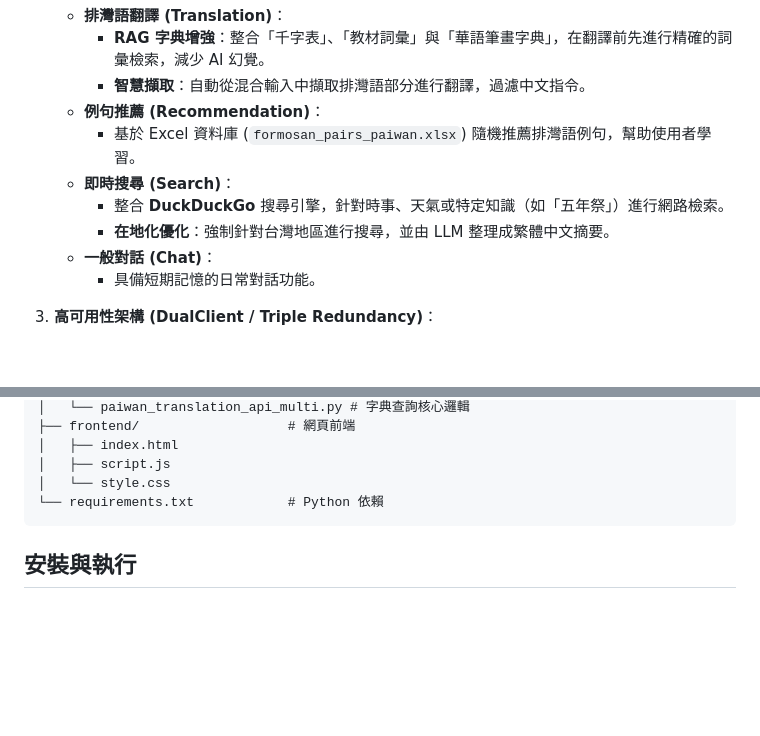
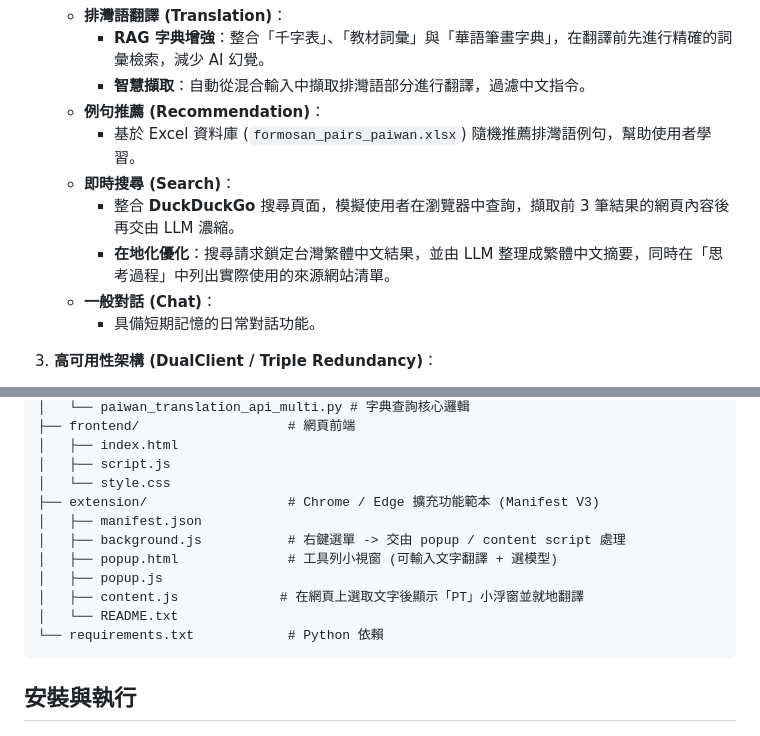
Before and after one commit to fk8663212/PaiwanTalk, a Markdown page: README.md, 2 parts joined by grey strips. Drawn GitHub-style; blank space fills up the shorter version.

````diff
--- a/README.md
+++ b/README.md
@@ -14,8 +14,8 @@
     *   **例句推薦 (Recommendation)**：
         *   基於 Excel 資料庫 (`formosan_pairs_paiwan.xlsx`) 隨機推薦排灣語例句，幫助使用者學習。
     *   **即時搜尋 (Search)**：
-        *   整合 **DuckDuckGo** 搜尋引擎，針對時事、天氣或特定知識（如「五年祭」）進行網路檢索。
-        *   **在地化優化**：強制針對台灣地區進行搜尋，並由 LLM 整理成繁體中文摘要。
+        *   整合 **DuckDuckGo** 搜尋頁面，模擬使用者在瀏覽器中查詢，擷取前 3 筆結果的網頁內容後再交由 LLM 濃縮。
+        *   **在地化優化**：搜尋請求鎖定台灣繁體中文結果，並由 LLM 整理成繁體中文摘要，同時在「思考過程」中列出實際使用的來源網站清單。
     *   **一般對話 (Chat)**：
         *   具備短期記憶的日常對話功能。
 
@@ -47,6 +47,13 @@ PaiwanTalk/
 │   ├── index.html
 │   ├── script.js
 │   └── style.css
+├── extension/                  # Chrome / Edge 擴充功能範本 (Manifest V3)
+│   ├── manifest.json
+│   ├── background.js           # 右鍵選單 -> 交由 popup / content script 處理
+│   ├── popup.html              # 工具列小視窗 (可輸入文字翻譯 + 選模型)
+│   ├── popup.js
+│   ├── content.js             # 在網頁上選取文字後顯示「PT」小浮窗並就地翻譯
+│   └── README.txt
 └── requirements.txt            # Python 依賴
 ```
 
````
Also changed, not shown: other parts of README.md (+47 -1 lines).
